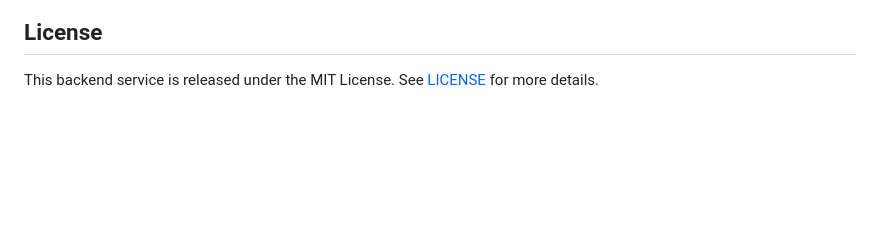
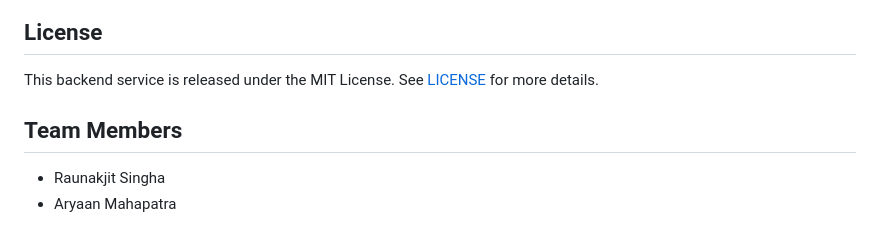
Before and after one commit to Raunakjit-Singha/SpringReddit-A-reddit-clone-WebApp, a Markdown page: backend/springboot_angular_fullstack_reddit_clone/README.md, the part around the change. Rendered like a GitHub page; blank space fills up the shorter version.

Commit message:
Update README with team contributors

```diff
--- a/backend/springboot_angular_fullstack_reddit_clone/README.md
+++ b/backend/springboot_angular_fullstack_reddit_clone/README.md
@@ -178,3 +178,7 @@ I welcome contributions to the backend service. To contribute, follow these step
 ## License
 
 This backend service is released under the MIT License. See [LICENSE](./LICENSE) for more details.
+
+## Team Members
+* Raunakjit Singha
+* Aryaan Mahapatra
```
